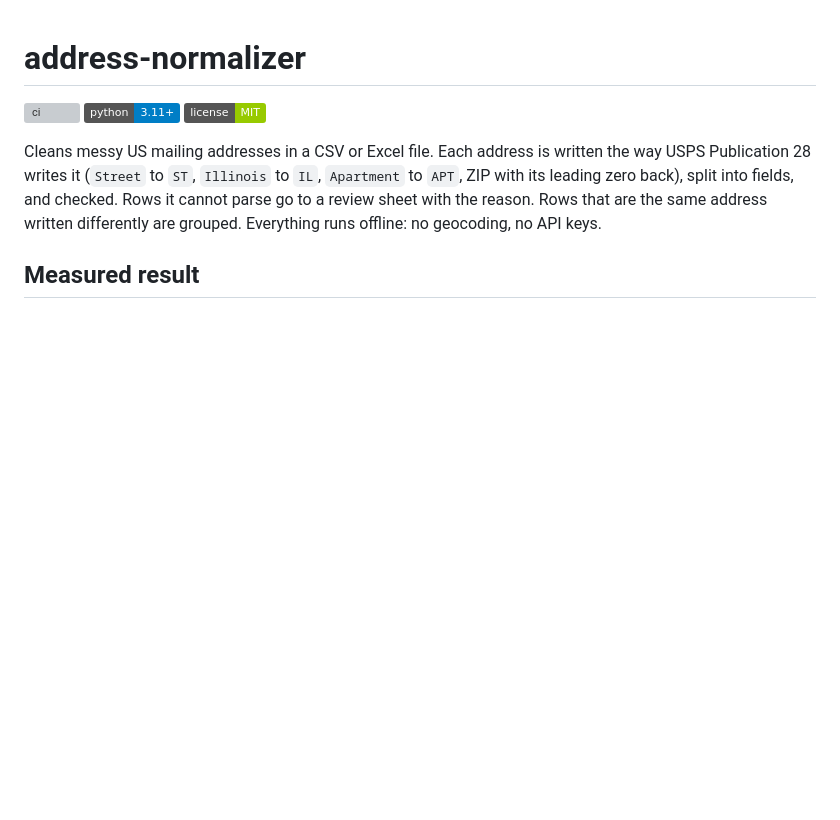
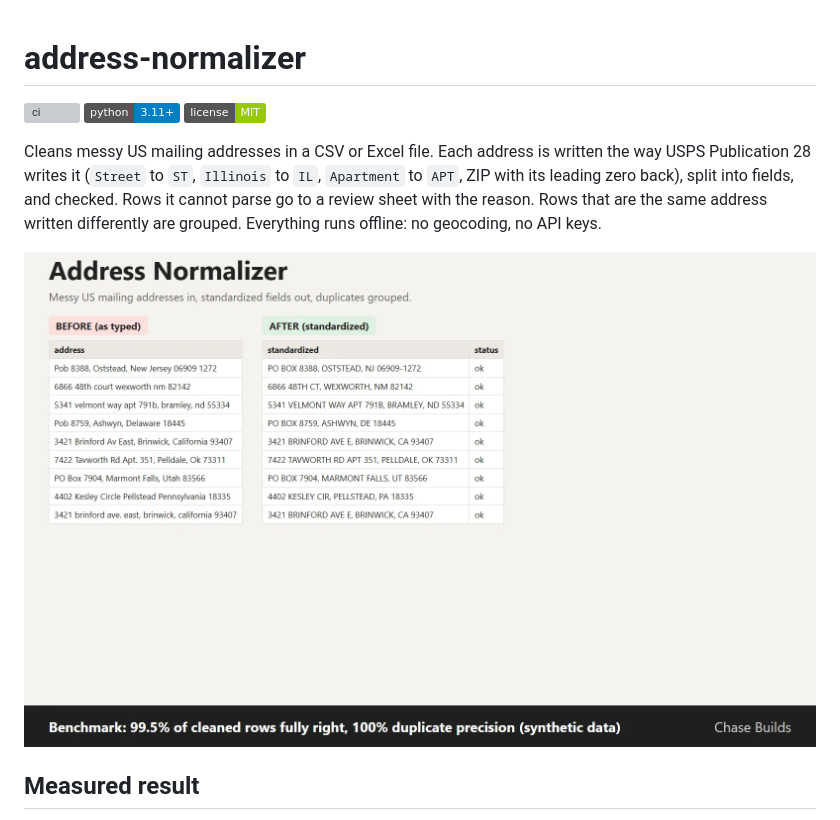
Before and after one commit to chasebuilds/address-normalizer, a Markdown page: README.md, the part around the change. Drawn GitHub-style; pictures changed too: docs/preview.png (added); badges without logos; blank space fills up the shorter version; grey boxes are pictures that could not be loaded.

Commit message:
Add a preview image to the README
Co-Authored-By: Claude Opus 5.5 <noreply@anthropic.com>

```diff
--- a/README.md
+++ b/README.md
@@ -3,6 +3,8 @@
 [![ci](https://github.com/chasebuilds/address-normalizer/actions/workflows/ci.yml/badge.svg)](https://github.com/chasebuilds/address-normalizer/actions/workflows/ci.yml) ![Python 3.11+](https://img.shields.io/badge/python-3.11%2B-blue) [![MIT license](https://img.shields.io/badge/license-MIT-green)](LICENSE)
 
 Cleans messy US mailing addresses in a CSV or Excel file. Each address is written the way USPS Publication 28 writes it (`Street` to `ST`, `Illinois` to `IL`, `Apartment` to `APT`, ZIP with its leading zero back), split into fields, and checked. Rows it cannot parse go to a review sheet with the reason. Rows that are the same address written differently are grouped. Everything runs offline: no geocoding, no API keys.
+
+![Messy typed addresses on the left and standardized addresses on the right](docs/preview.png)
 
 ## Measured result
 
```
